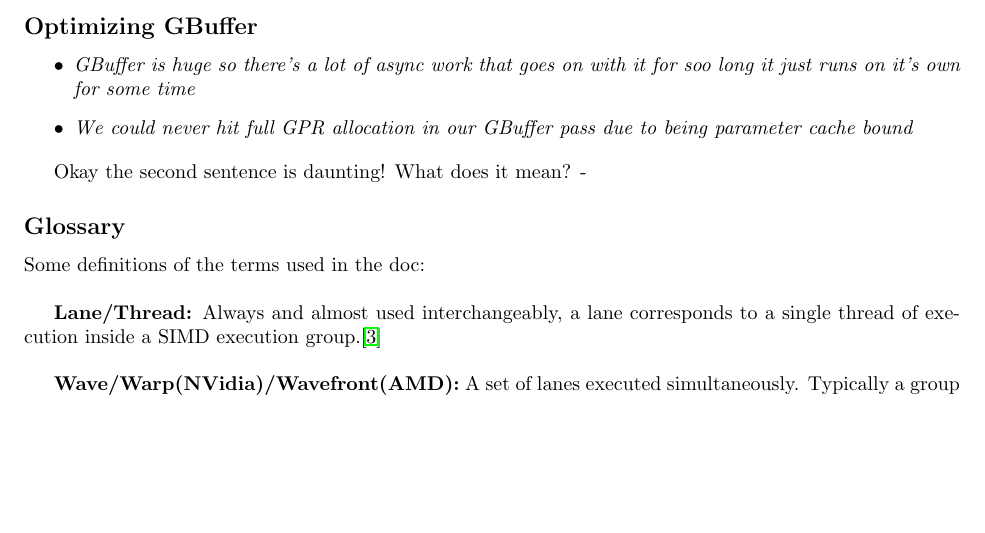
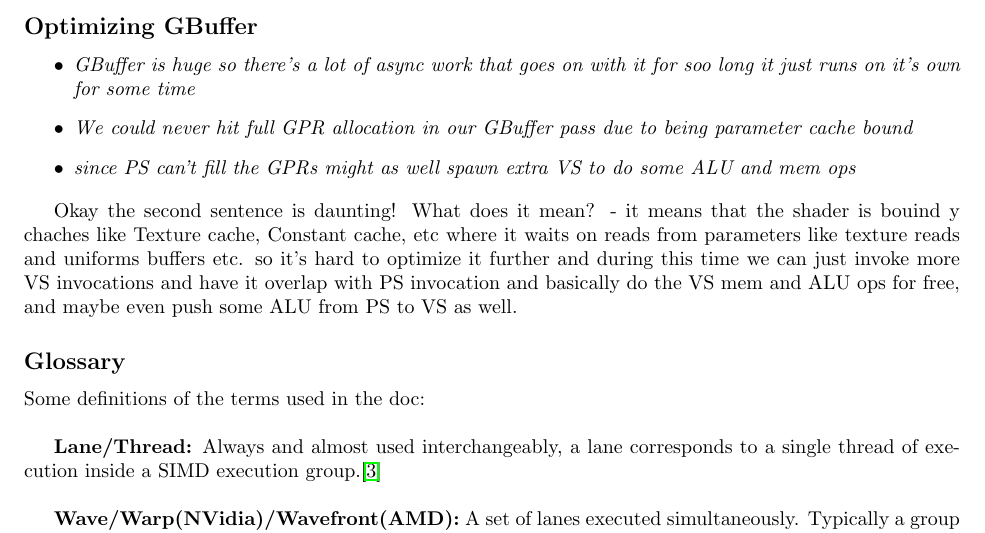
Before and after one commit to Pikachuxxxx/TLOU2_Optimizations_DeepDive, a LaTeX document (TLOU2OptimizationsYTVideoNotes.tex): part of page 5 of 6, cut so that both start at the same text, the shorter picture padded with empty space. Compiled offline with pdfLaTeX.

Commit message:
Added soem missing info

```diff
--- a/TLOU2OptimizationsYTVideoNotes.tex
+++ b/TLOU2OptimizationsYTVideoNotes.tex
@@ -187,9 +187,12 @@ So what's happening here, is like we previous optimizations when we have memory
 	\item \textit{GBuffer is huge so there's a lot of async work that goes on with it for soo long it just runs on it's own for some time}
 
 	\item \textit{We could never hit full GPR allocation in our GBuffer pass due to being parameter cache bound}
+
+	\item \textit{since PS can't fill the GPRs might as well spawn extra VS to do some ALU and mem ops}
 \end{itemize}
 
-Okay the second sentence is daunting! What does it mean? -
+Okay the second sentence is daunting! What does it mean? - it means that the shader is bouind y chaches like Texture cache, Constant cache,  etc where it waits on reads from parameters like texture reads and uniforms buffers etc. so it's hard to optimize it further and during this time we can just invoke more VS invocations and have it overlap with PS invocation and basically do the VS mem and ALU ops for free, and maybe even push some ALU from PS to VS as well.
+
 
 %%%%%%%%%%%%%%%%%%%%%%%%%%%%%%%%%%%%%%%%%%
 \subsection*{Glossary}
```
Also changed, not shown: TLOU2OptimizationsYTVideoNotes.pdf, 1 other file.
